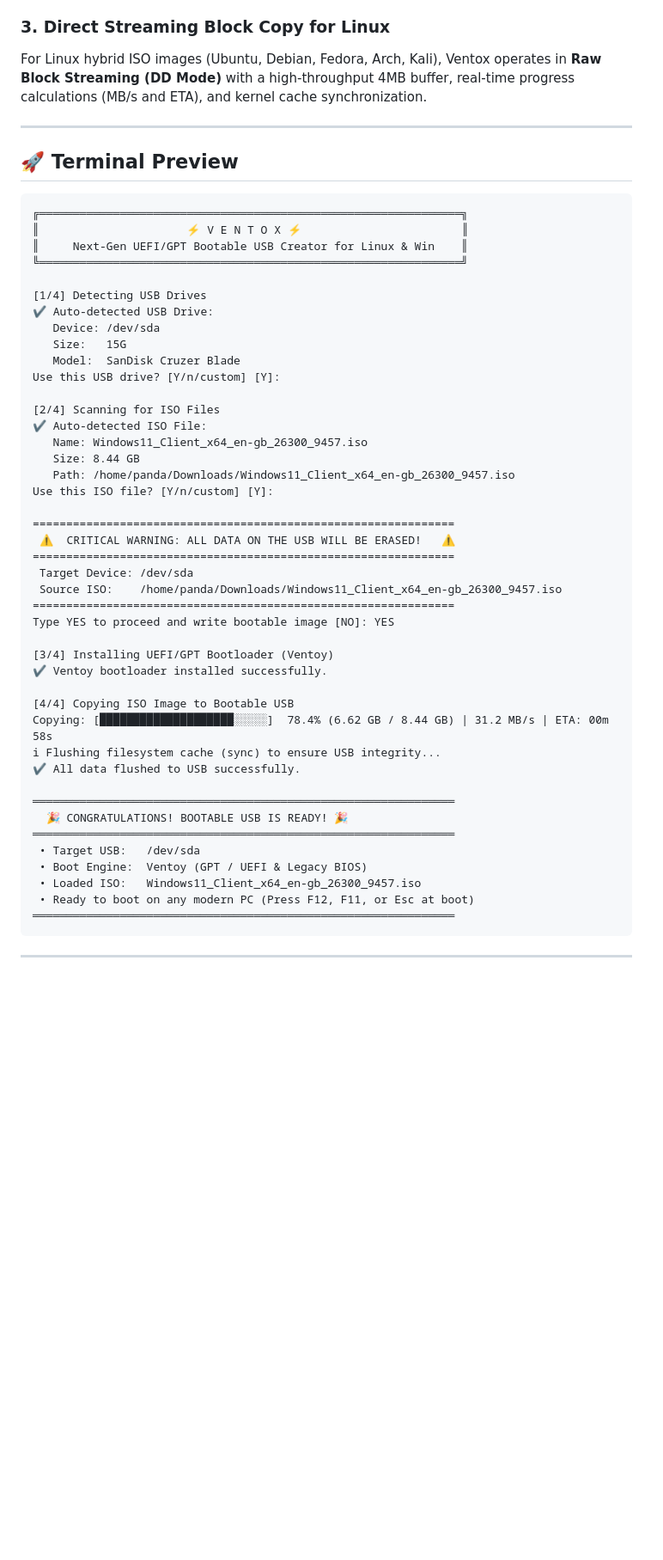
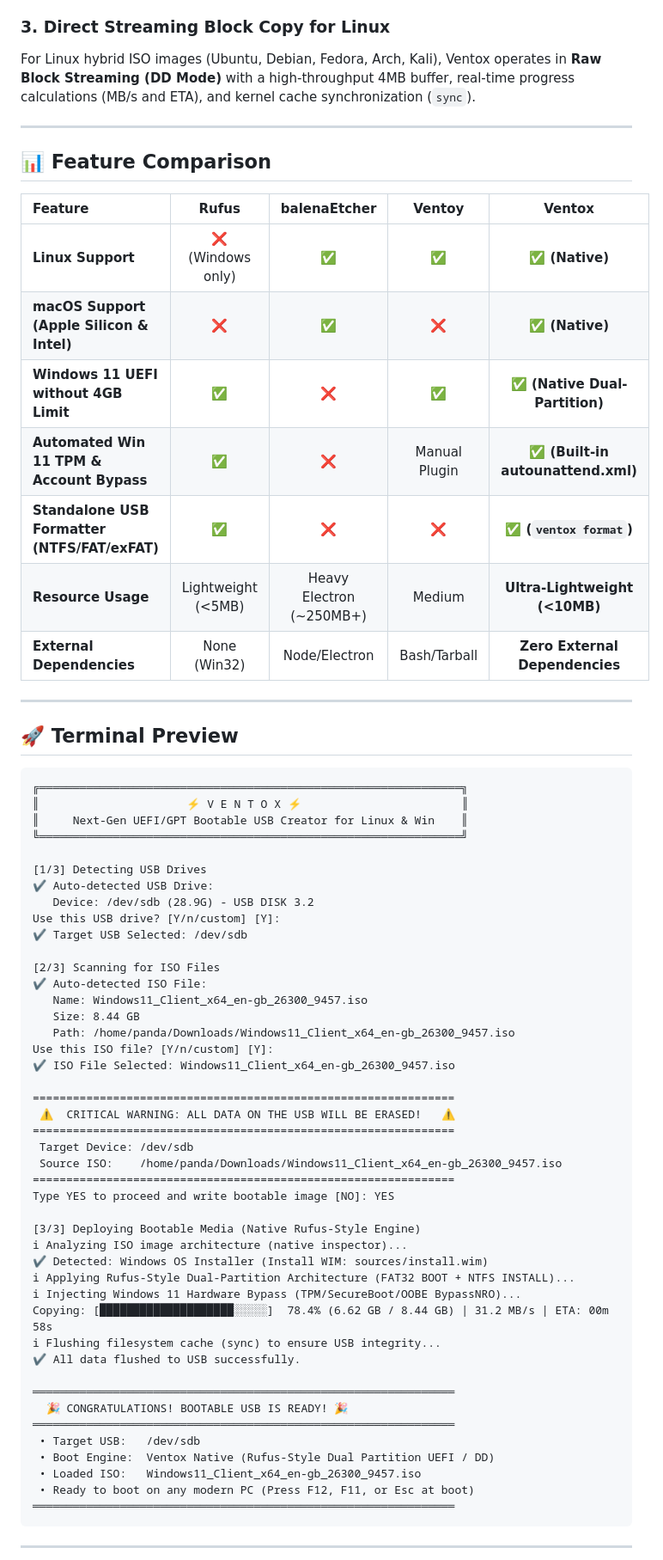
Before and after one commit to 0xzahed/ventox, a Markdown page: README.md, the part around one of its changes. Shown at 86% size. Rendered like a GitHub page; blank space fills up the shorter version.

```diff
--- a/README.md
+++ b/README.md
@@ -51,7 +55,21 @@ Ventox automatically generates and injects an `autounattend.xml` answer file int
 * `BypassNRO = 1` (Disables mandatory Microsoft Online Account login during OOBE, allowing offline local accounts)
 
 ### 3. Direct Streaming Block Copy for Linux
-For Linux hybrid ISO images (Ubuntu, Debian, Fedora, Arch, Kali), Ventox operates in **Raw Block Streaming (DD Mode)** with a high-throughput 4MB buffer, real-time progress calculations (MB/s and ETA), and kernel cache synchronization.
+For Linux hybrid ISO images (Ubuntu, Debian, Fedora, Arch, Kali), Ventox operates in **Raw Block Streaming (DD Mode)** with a high-throughput 4MB buffer, real-time progress calculations (MB/s and ETA), and kernel cache synchronization (`sync`).
+
+---
+
+## 📊 Feature Comparison
+
+| Feature | Rufus | balenaEtcher | Ventoy | **Ventox** |
+| :--- | :---: | :---: | :---: | :---: |
+| **Linux Support** | ❌ (Windows only) | ✅ | ✅ | **✅ (Native)** |
+| **macOS Support (Apple Silicon & Intel)** | ❌ | ✅ | ❌ | **✅ (Native)** |
+| **Windows 11 UEFI without 4GB Limit** | ✅ | ❌ | ✅ | **✅ (Native Dual-Partition)** |
+| **Automated Win 11 TPM & Account Bypass** | ✅ | ❌ | Manual Plugin | **✅ (Built-in autounattend.xml)** |
+| **Standalone USB Formatter (NTFS/FAT/exFAT)**| ✅ | ❌ | ❌ | **✅ (`ventox format`)** |
+| **Resource Usage** | Lightweight (<5MB) | Heavy Electron (~250MB+) | Medium | **Ultra-Lightweight (<10MB)** |
+| **External Dependencies** | None (Win32) | Node/Electron | Bash/Tarball | **Zero External Dependencies** |
 
 ---
 
@@ -63,32 +81,33 @@ For Linux hybrid ISO images (Ubuntu, Debian, Fedora, Arch, Kali), Ventox operate
 ║     Next-Gen UEFI/GPT Bootable USB Creator for Linux & Win    ║
 ╚═══════════════════════════════════════════════════════════════╝
 
-[1/4] Detecting USB Drives
+[1/3] Detecting USB Drives
 ✔ Auto-detected USB Drive:
-   Device: /dev/sda
-   Size:   15G
-   Model:  SanDisk Cruzer Blade
+   Device: /dev/sdb (28.9G) - USB DISK 3.2
 Use this USB drive? [Y/n/custom] [Y]:
+✔ Target USB Selected: /dev/sdb
 
-[2/4] Scanning for ISO Files
+[2/3] Scanning for ISO Files
 ✔ Auto-detected ISO File:
    Name: Windows11_Client_x64_en-gb_26300_9457.iso
    Size: 8.44 GB
    Path: /home/panda/Downloads/Windows11_Client_x64_en-gb_26300_9457.iso
 Use this ISO file? [Y/n/custom] [Y]:
+✔ ISO File Selected: Windows11_Client_x64_en-gb_26300_9457.iso
 
 ===============================================================
  ⚠️  CRITICAL WARNING: ALL DATA ON THE USB WILL BE ERASED!   ⚠️
 ===============================================================
- Target Device: /dev/sda
+ Target Device: /dev/sdb
  Source ISO:    /home/panda/Downloads/Windows11_Client_x64_en-gb_26300_9457.iso
 ===============================================================
 Type YES to proceed and write bootable image [NO]: YES
 
-[3/4] Installing UEFI/GPT Bootloader (Ventoy)
-✔ Ventoy bootloader installed successfully.
-
-[4/4] Copying ISO Image to Bootable USB
+[3/3] Deploying Bootable Media (Native Rufus-Style Engine)
+ℹ Analyzing ISO image architecture (native inspector)...
+✔ Detected: Windows OS Installer (Install WIM: sources/install.wim)
+ℹ Applying Rufus-Style Dual-Partition Architecture (FAT32 BOOT + NTFS INSTALL)...
+ℹ Injecting Windows 11 Hardware Bypass (TPM/SecureBoot/OOBE BypassNRO)...
 Copying: [████████████████████░░░░░]  78.4% (6.62 GB / 8.44 GB) | 31.2 MB/s | ETA: 00m 58s
 ℹ Flushing filesystem cache (sync) to ensure USB integrity...
 ✔ All data flushed to USB successfully.
@@ -96,8 +115,8 @@ Copying: [████████████████████░░░
 ═══════════════════════════════════════════════════════════════
   🎉 CONGRATULATIONS! BOOTABLE USB IS READY! 🎉
 ═══════════════════════════════════════════════════════════════
- • Target USB:   /dev/sda
- • Boot Engine:  Ventoy (GPT / UEFI & Legacy BIOS)
+ • Target USB:   /dev/sdb
+ • Boot Engine:  Ventox Native (Rufus-Style Dual Partition UEFI / DD)
  • Loaded ISO:   Windows11_Client_x64_en-gb_26300_9457.iso
  • Ready to boot on any modern PC (Press F12, F11, or Esc at boot)
 ═══════════════════════════════════════════════════════════════
```
Also changed, not shown: other parts of README.md (+120 -129 lines).
